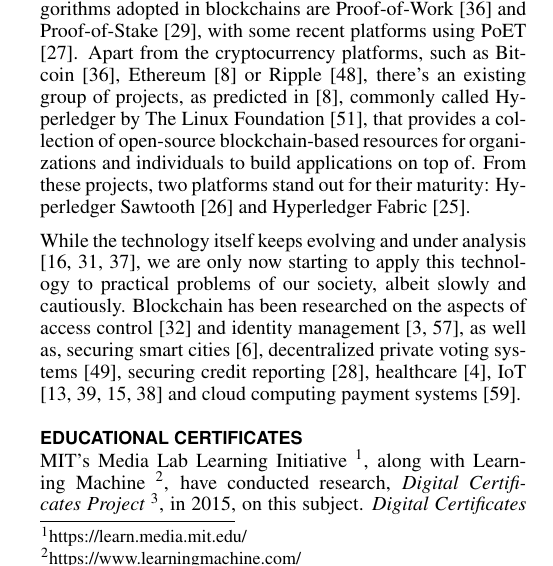
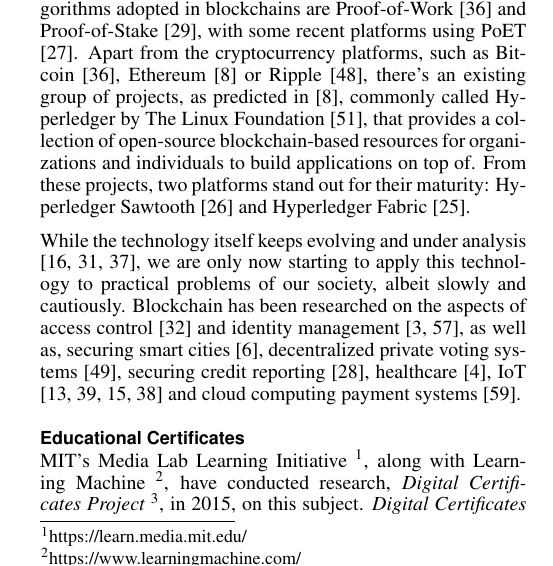
Before and after one commit to caramelomartins/thesis-abstract, a LaTeX document (main.tex, which reads sections/related.tex): part of one column of page 2 of 10, cut so that both start at the same text. Compiled offline with pdfLaTeX.

Commit message:
Fix typo in Educational Certificates header

```diff
--- a/sections/related.tex
+++ b/sections/related.tex
@@ -20,7 +20,7 @@
 
 While the technology itself keeps evolving and under analysis \cite{eyal_bitcoin-ng:_2016, lin_survey_2017, narayanan_bitcoins_2017}, we are only now starting to apply this technology to practical problems of our society, albeit slowly and cautiously. Blockchain has been researched on the aspects of access control \cite{maesa_blockchain_2017} and identity management \cite{augot_identity_2017, yasin_online_2016}, as well as, securing smart cities \cite{biswas_securing_2016}, decentralized private voting systems \cite{sheer_hardwick_e-voting_2018}, securing credit reporting \cite{kafshdar_goharshady_secure_2018}, healthcare \cite{azaria_medrec:_2016}, IoT \cite{christidis_blockchains_2016, ouaddah_access_2017, dorri_blockchain_2017, ouaddah_fairaccess:_2017} and cloud computing payment systems \cite{zhang_blockchain_2018}.
 
-\section{Educational Certificates}
+\subsection{Educational Certificates}
 \label{sec:related-ec}
 
 MIT's Media Lab Learning Initiative \footnote{https://learn.media.mit.edu/}, along with Learning Machine \footnote{https://www.learningmachine.com/}, have conducted research, \textit{Digital Certificates Project} \footnote{https://certificates.media.mit.edu/}, in 2015, on this subject. \textit{Digital Certificates Project} later spun \textit{BlockCerts} \cite{Blockcerts}, which expanded the issuing of certificates from educational certificates to more general use cases. Although \textit{BlockCerts} is an effort to standardize the development of decentralized applications for these purposes, it currently lacks some functionality - some of it defined in its Roadmap - such as: \emph{(i)} only works with Bitcoin and Ethereum, which means there's a lack of support for additional permissionless blockchains, permissioned or hybrid blockchains; \emph{(ii)} revocation is highly dependent on the issuer; \emph{(iii)} there's a lack of access control capabilities for the recipient of the certificate; \emph{(iv)} uses the same approach as cryptocurrencies - the wallet concept - to manage the issuing and sharing of the certificates. As with any new technology, there's a lot of innovation space. \textit{BlockCerts} has a growing, strong open-source community and an ecosystem that enables some of the existing gaps to be closed. Other research has been developed on this topic with \emph{BSCW} \cite{grather_blockchain_2018}. \emph{BSCW} is based on the Ethereum blockchain and also allows for the issuance and management of education certificates, in complex scenarios. \emph{BSCW} is based on a permissionless blockchain, Ethereum, and relies on the Mozilla Open Badges specification, similar to \emph{BlockCerts}. \emph{BSCW} supports the specification of \emph{smart contracts}. Although the research is mature, with a platform implemented that allows for all operations to be performed, with a GUI, and identity management, there are a few limitations: \emph{(i)} revocation in \emph{BSCW} disables the possibility of viewing a certificate; \emph{(ii)} it still relies on using JSON or PDF files to share the certificates; \emph{(iii)} the system can only verify certificates that are inserted as files in the platform. Both this systems require monetary costs to perform each transaction, due to the fact that they interact with Bitcoin and Ethereum.
```
